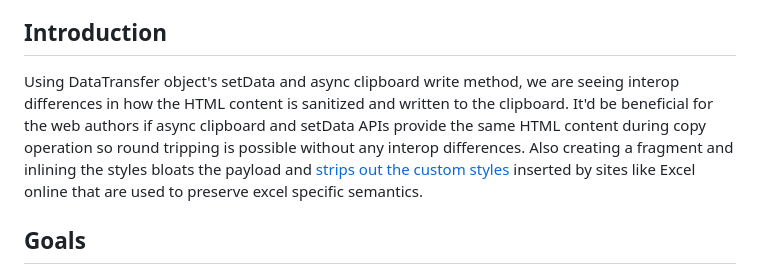
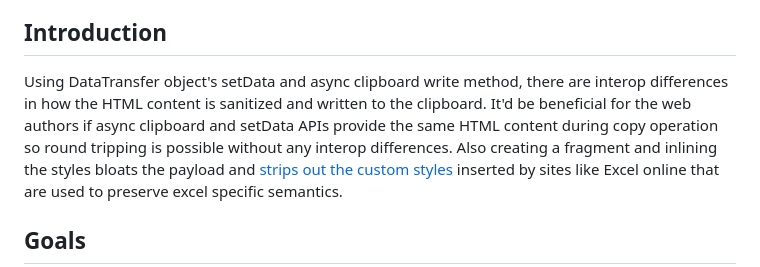
Before and after one commit to w3c/editing, a Markdown page: docs/clipboard-unsanitized/explainer.md, the part around the change. GitHub-like rendering.

Commit message:
Remove `we` from the intro.

```diff
--- a/docs/clipboard-unsanitized/explainer.md
+++ b/docs/clipboard-unsanitized/explainer.md
@@ -6,7 +6,7 @@
 *   snianu@microsoft.com
 
 ## Introduction
-Using DataTransfer object's setData and async clipboard write method, we are seeing interop differences in how the HTML content is sanitized and written to the clipboard. It'd be beneficial for the web authors if async clipboard and setData APIs provide the same HTML content during copy operation so round tripping is possible without any interop differences.
+Using DataTransfer object's setData and async clipboard write method, there are interop differences in how the HTML content is sanitized and written to the clipboard. It'd be beneficial for the web authors if async clipboard and setData APIs provide the same HTML content during copy operation so round tripping is possible without any interop differences.
 Also creating a fragment and inlining the styles bloats the payload and [strips out the custom styles](https://drive.google.com/file/d/1Nsyp1rUKc_NF4l0n-O05snAKabHAKeiG/view) inserted by sites like Excel online that are used to preserve excel specific semantics.
 
 ## Goals
```
